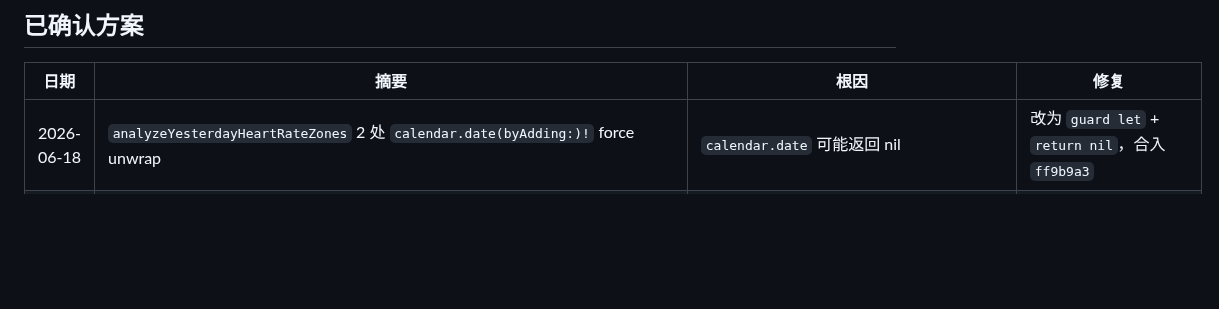
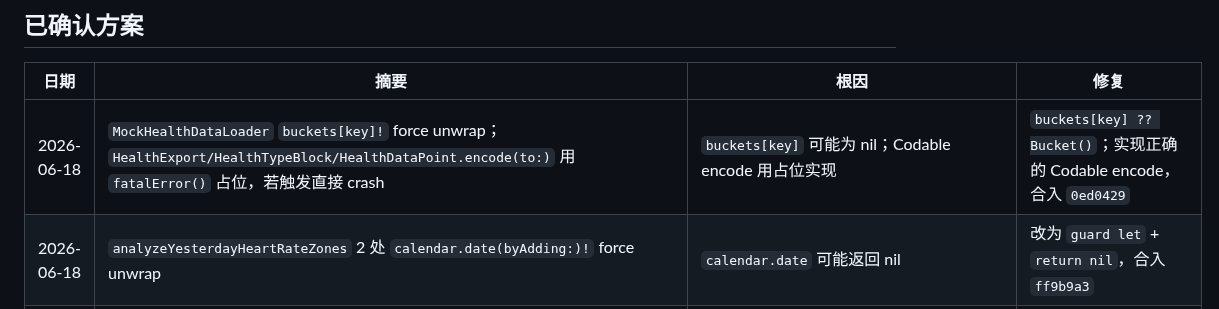
Before and after one commit to mkz0930/stick, a Markdown page: bugs.md, the part around the change. Rendered like a GitHub page; blank space fills up the shorter version.

Commit message:
docs: 追加 MockHealthDataLoader force unwrap + Codable fatalError 修复记录

```diff
--- a/bugs.md
+++ b/bugs.md
@@ -3,6 +3,7 @@
 
 | 日期 | 摘要 | 根因 | 修复 |
 |---|---|---|---|
+| 2026-06-18 | `MockHealthDataLoader` `buckets[key]!` force unwrap；`HealthExport/HealthTypeBlock/HealthDataPoint.encode(to:)` 用 `fatalError()` 占位，若触发直接 crash | `buckets[key]` 可能为 nil；Codable encode 用占位实现 | `buckets[key] ?? Bucket()`；实现正确的 Codable encode，合入 `0ed0429` |
 | 2026-06-18 | `analyzeYesterdayHeartRateZones` 2 处 `calendar.date(byAdding:)!` force unwrap | `calendar.date` 可能返回 nil | 改为 `guard let` + `return nil`，合入 `ff9b9a3` |
 | 2026-06-18 | `HealthKitService`/`HealthTrendAnalyzer`/`MorningReportStore` 9 处 `calendar.date(byAdding:...)!` force unwrap | `calendar.date` 在极端情况可能返回 nil | 改为 `guard let` + 优雅降级（return nil/0/[]），合入 `646e147` |
 | 2026-06-18 | `ContentView` 同时有 `@StateObject var hk` 和 `@ObservedObject var hkService = .shared`，两套观察同一单例，浪费资源且语义混乱 | 同一单例被两个属性观察 | 删除冗余的 `hkService` 属性，统一使用 `hk`，合入 `112833f` |
```
Also changed, not shown: progress.md (+1 -0 lines).
